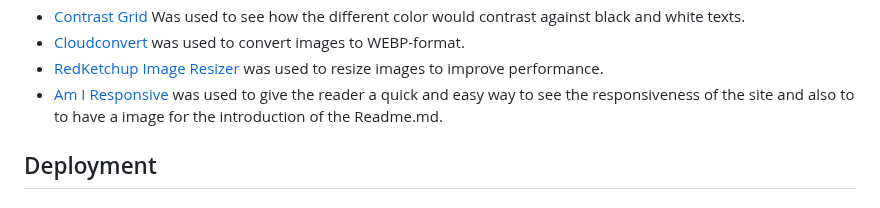
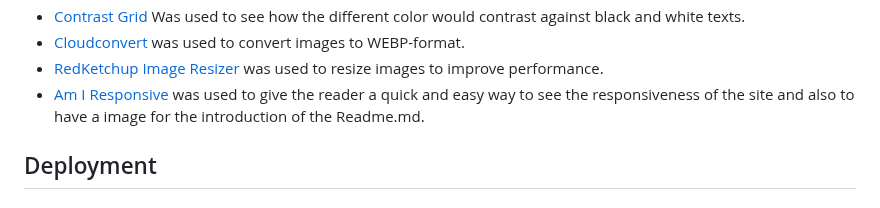
Before and after one commit to BjornRodin/newtotech, a Markdown page: README.md, the part around the change. Rendered like a GitHub page.

Commit message:
last commit

```diff
--- a/README.md
+++ b/README.md
@@ -421,7 +421,7 @@ All the pages was tested with different screen sizes through Developer Tools in
 - [Contrast Grid](https://contrast-grid.eightshapes.com/) Was used to see how the different color would contrast against black and white texts.
 - [Cloudconvert](https://cloudconvert.com/) was used to convert images to WEBP-format.
 - [RedKetchup Image Resizer](https://redketchup.io/image-resizer) was used to resize images to improve performance.
-- [Am I Responsive](https://ui.dev/amiresponsive?url=https%3A%2F%2Fbytes.dev) was used to give the reader a quick and easy way to see the responsiveness of the site and also to to have a image for the introduction of the Readme.md.
+- [Am I Responsive](https://ui.dev/amiresponsive?url=https%3A%2F%2Fbytes.dev) was used to give the reader a quick and easy way to see the responsiveness of the site and also to have a image for the introduction of the Readme.md.
 
 ## Deployment
 
```
